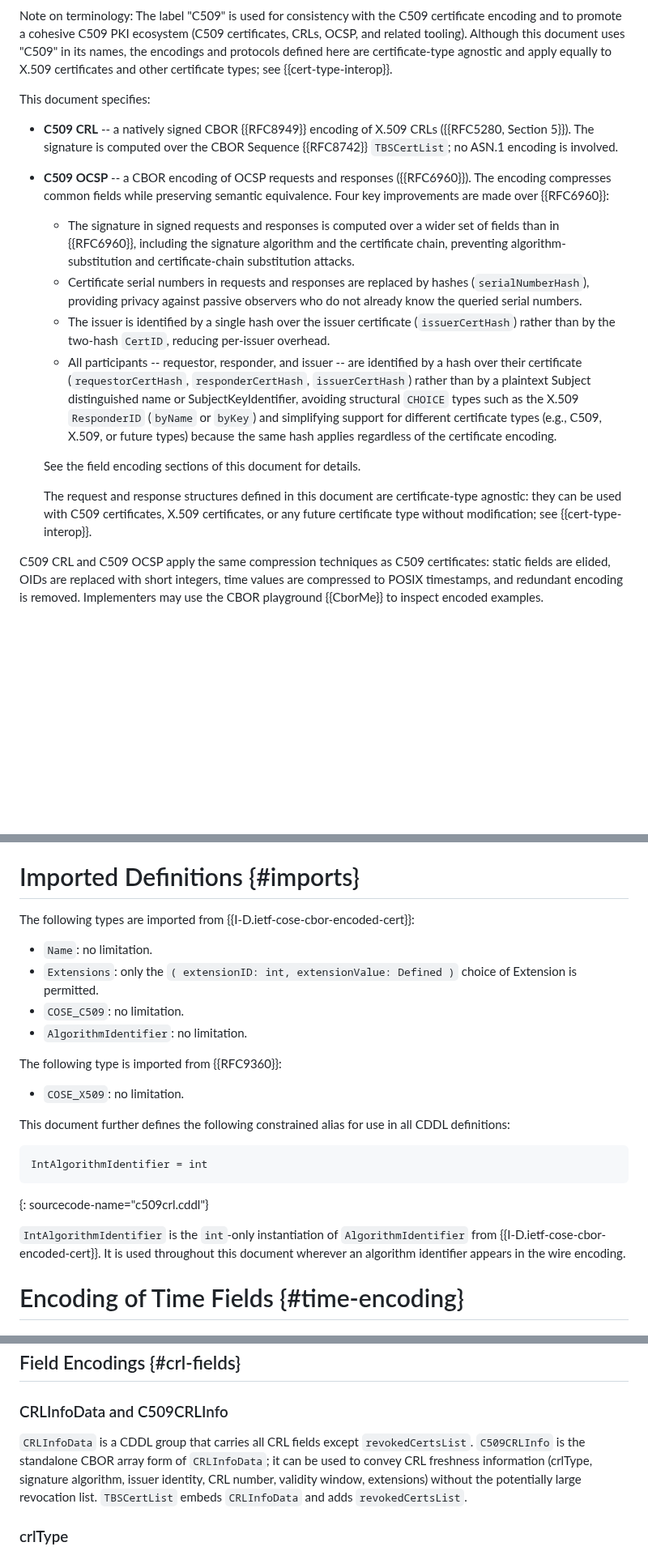
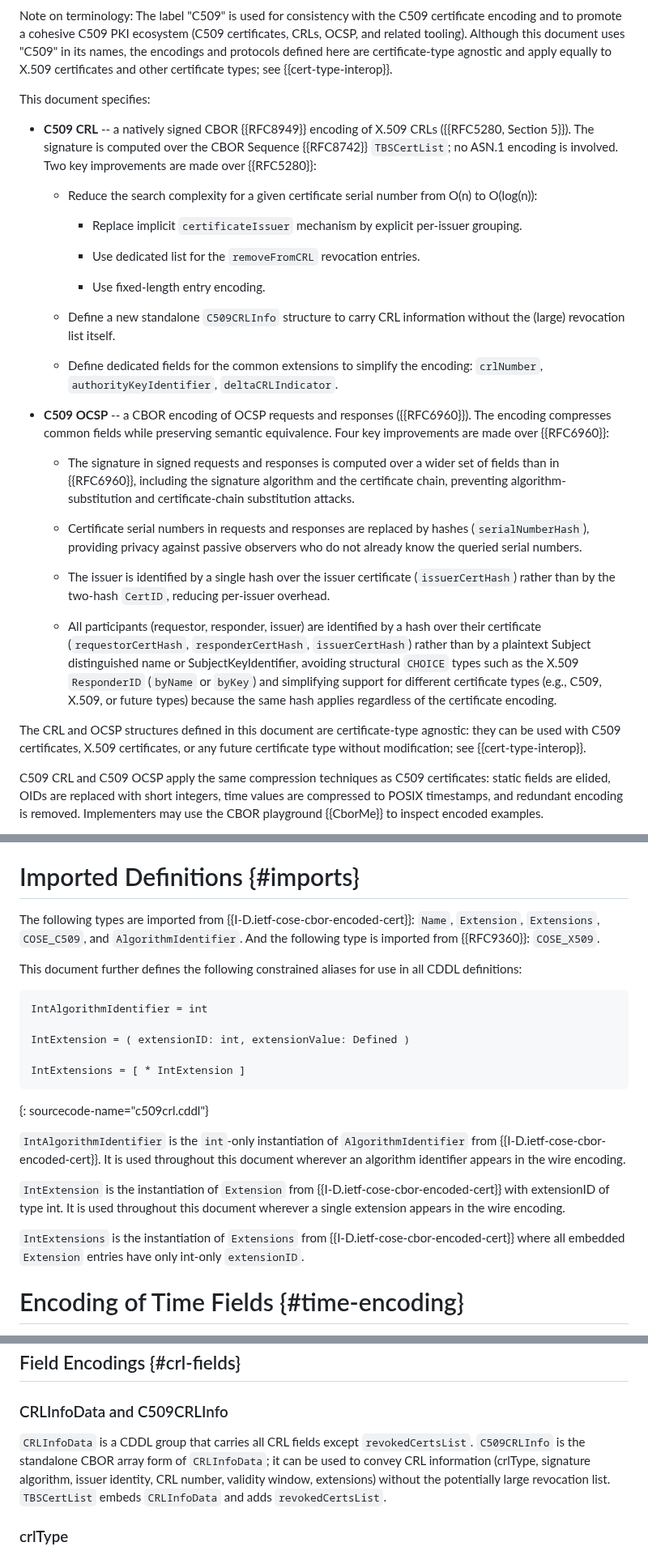
Before and after one commit to lijun-nio/idc509rev, a Markdown page: draft-liao-cose-c509-revocation.md, 3 parts joined by grey strips. Shown at 81% size. GitHub-like rendering; blank space fills up the shorter version.

Commit message:
Add definition IntExensions, and editorial changes

```diff
--- a/draft-liao-cose-c509-revocation.md
+++ b/draft-liao-cose-c509-revocation.md
@@ -102,18 +102,31 @@ Note on terminology: The label "C509" is used for consistency with the C509 cert
 
 This document specifies:
 
-- **C509 CRL** -- a natively signed CBOR {{RFC8949}} encoding of X.509 CRLs ({{RFC5280, Section 5}}).  The signature is computed over the CBOR Sequence {{RFC8742}} `TBSCertList`; no ASN.1 encoding is involved.
+- **C509 CRL** -- a natively signed CBOR {{RFC8949}} encoding of X.509 CRLs ({{RFC5280, Section 5}}).  The signature is computed over the CBOR Sequence {{RFC8742}} `TBSCertList`; no ASN.1 encoding is involved. Two key improvements are made over {{RFC5280}}:
+
+   - Reduce the search complexity for a given certificate serial number from O(n) to O(log(n)):
+
+     - Replace implicit `certificateIssuer` mechanism by explicit per-issuer grouping.
+
+     - Use dedicated list for the `removeFromCRL` revocation entries.
+
+     - Use fixed-length entry encoding.
+
+   - Define a new standalone `C509CRLInfo` structure to carry CRL information without the (large) revocation list itself.
+
+   - Define dedicated fields for the common extensions to simplify the encoding: `crlNumber`, `authorityKeyIdentifier`, `deltaCRLIndicator`.
 
 - **C509 OCSP** -- a CBOR encoding of OCSP requests and responses ({{RFC6960}}).  The encoding compresses common fields while preserving semantic equivalence.  Four key improvements are made over {{RFC6960}}:
 
    - The signature in signed requests and responses is computed over a wider set of fields than in {{RFC6960}}, including the signature algorithm and the certificate chain, preventing algorithm-substitution and certificate-chain substitution attacks.
+
    - Certificate serial numbers in requests and responses are replaced by hashes (`serialNumberHash`), providing privacy against passive observers who do not already know the queried serial numbers.
+
    - The issuer is identified by a single hash over the issuer certificate (`issuerCertHash`) rather than by the two-hash `CertID`, reducing per-issuer overhead.
-   - All participants -- requestor, responder, and issuer -- are identified by a hash over their certificate (`requestorCertHash`, `responderCertHash`, `issuerCertHash`) rather than by a plaintext Subject distinguished name or SubjectKeyIdentifier, avoiding structural `CHOICE` types such as the X.509 `ResponderID` (`byName` or `byKey`) and simplifying support for different certificate types (e.g., C509, X.509, or future types) because the same hash applies regardless of the certificate encoding.
-
-   See the field encoding sections of this document for details.
-
-   The request and response structures defined in this document are certificate-type agnostic: they can be used with C509 certificates, X.509 certificates, or any future certificate type without modification; see {{cert-type-interop}}.
+
+   - All participants (requestor, responder, issuer) are identified by a hash over their certificate (`requestorCertHash`, `responderCertHash`, `issuerCertHash`) rather than by a plaintext Subject distinguished name or SubjectKeyIdentifier, avoiding structural `CHOICE` types such as the X.509 `ResponderID` (`byName` or `byKey`) and simplifying support for different certificate types (e.g., C509, X.509, or future types) because the same hash applies regardless of the certificate encoding.
+
+The CRL and OCSP structures defined in this document are certificate-type agnostic: they can be used with C509 certificates, X.509 certificates, or any future certificate type without modification; see {{cert-type-interop}}.
 
 C509 CRL and C509 OCSP apply the same compression techniques as C509 certificates: static fields are elided, OIDs are replaced with short integers, time values are compressed to POSIX timestamps, and redundant encoding is removed.  Implementers may use the CBOR playground {{CborMe}} to inspect encoded examples.
 
@@ -129,25 +142,24 @@ This document uses the terminology from {{RFC5280}}, {{RFC6960}}, {{RFC7228}}, {
 
 # Imported Definitions {#imports}
 
-The following types are imported from {{I-D.ietf-cose-cbor-encoded-cert}}:
-
-- `Name`: no limitation.
-- `Extensions`: only the `( extensionID: int, extensionValue: Defined )` choice of Extension is permitted.
-- `COSE_C509`: no limitation.
-- `AlgorithmIdentifier`: no limitation.
-
-The following type is imported from {{RFC9360}}:
-
-- `COSE_X509`: no limitation.
-
-This document further defines the following constrained alias for use in all CDDL definitions:
+The following types are imported from {{I-D.ietf-cose-cbor-encoded-cert}}: `Name`, `Extension`, `Extensions`, `COSE_C509`, and  `AlgorithmIdentifier`. And the following type is imported from {{RFC9360}}: `COSE_X509`.
+
+This document further defines the following constrained aliases for use in all CDDL definitions:
 
 ~~~~~~~~~~~ cddl
 IntAlgorithmIdentifier = int
+
+IntExtension = ( extensionID: int, extensionValue: Defined )
+
+IntExtensions = [ * IntExtension ]
 ~~~~~~~~~~~
 {: sourcecode-name="c509crl.cddl"}
 
 `IntAlgorithmIdentifier` is the `int`-only instantiation of `AlgorithmIdentifier` from {{I-D.ietf-cose-cbor-encoded-cert}}.  It is used throughout this document wherever an algorithm identifier appears in the wire encoding.
+
+`IntExtension` is the instantiation of `Extension` from {{I-D.ietf-cose-cbor-encoded-cert}} with extensionID of type int.  It is used throughout this document wherever a single extension appears in the wire encoding.
+
+`IntExtensions` is the instantiation of `Extensions` from {{I-D.ietf-cose-cbor-encoded-cert}} where all embedded `Extension` entries have only int-only `extensionID`.
 
 # Encoding of Time Fields {#time-encoding}
 
@@ -212,7 +224,7 @@ RevokedCertsControl = [
 
 ### CRLInfoData and C509CRLInfo
 
-`CRLInfoData` is a CDDL group that carries all CRL fields except `revokedCertsList`.  `C509CRLInfo` is the standalone CBOR array form of `CRLInfoData`; it can be used to convey CRL freshness information (crlType, signature algorithm, issuer identity, CRL number, validity window, extensions) without the potentially large revocation list.  `TBSCertList` embeds `CRLInfoData` and adds `revokedCertsList`.
+`CRLInfoData` is a CDDL group that carries all CRL fields except `revokedCertsList`.  `C509CRLInfo` is the standalone CBOR array form of `CRLInfoData`; it can be used to convey CRL information (crlType, signature algorithm, issuer identity, CRL number, validity window, extensions) without the potentially large revocation list.  `TBSCertList` embeds `CRLInfoData` and adds `revokedCertsList`.
 
 ### crlType
 
```
Also changed, not shown: other parts of draft-liao-cose-c509-revocation.md (+58 -42 lines).
